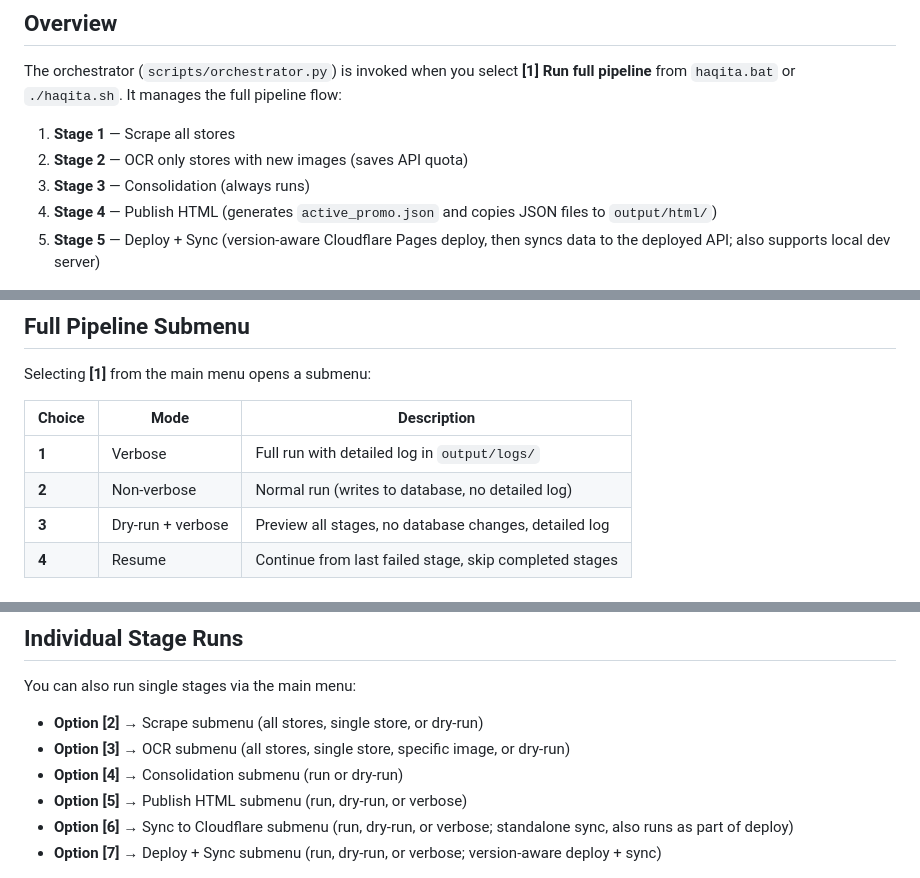
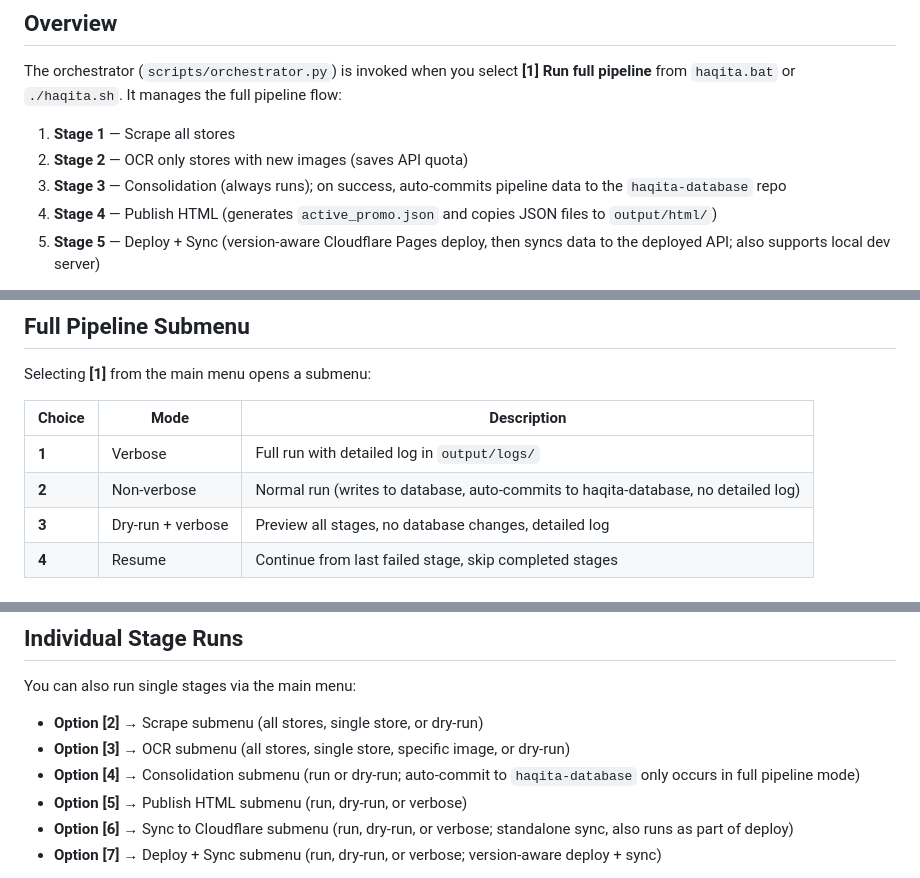
Before and after one commit to ahaqqu/haqita, a Markdown page: docs/staging/orchestrator.md, 3 parts joined by grey strips. Rendered like a GitHub page.

Commit message:
no-mistakes(document): Update orchestrator docs for haqita-database auto-commit after consolidation

```diff
--- a/docs/staging/orchestrator.md
+++ b/docs/staging/orchestrator.md
@@ -8,7 +8,7 @@ The orchestrator (`scripts/orchestrator.py`) is invoked when you select **[1] Ru
 
 1. **Stage 1** — Scrape all stores
 2. **Stage 2** — OCR only stores with new images (saves API quota)
-3. **Stage 3** — Consolidation (always runs)
+3. **Stage 3** — Consolidation (always runs); on success, auto-commits pipeline data to the `haqita-database` repo
 4. **Stage 4** — Publish HTML (generates `active_promo.json` and copies JSON files to `output/html/`)
 5. **Stage 5** — Deploy + Sync (version-aware Cloudflare Pages deploy, then syncs data to the deployed API; also supports local dev server)
 
@@ -21,7 +21,7 @@ Selecting **[1]** from the main menu opens a submenu:
 | Choice | Mode | Description |
 |---|---|---|
 | **1** | Verbose | Full run with detailed log in `output/logs/` |
-| **2** | Non-verbose | Normal run (writes to database, no detailed log) |
+| **2** | Non-verbose | Normal run (writes to database, auto-commits to haqita-database, no detailed log) |
 | **3** | Dry-run + verbose | Preview all stages, no database changes, detailed log |
 | **4** | Resume | Continue from last failed stage, skip completed stages |
 
@@ -145,7 +147,7 @@ You can also run single stages via the main menu:
 
 - **Option [2]** → Scrape submenu (all stores, single store, or dry-run)
 - **Option [3]** → OCR submenu (all stores, single store, specific image, or dry-run)
-- **Option [4]** → Consolidation submenu (run or dry-run)
+- **Option [4]** → Consolidation submenu (run or dry-run; auto-commit to `haqita-database` only occurs in full pipeline mode)
 - **Option [5]** → Publish HTML submenu (run, dry-run, or verbose)
 - **Option [6]** → Sync to Cloudflare submenu (run, dry-run, or verbose; standalone sync, also runs as part of deploy)
 - **Option [7]** → Deploy + Sync submenu (run, dry-run, or verbose; version-aware deploy + sync)
```
Also changed, not shown: other parts of docs/staging/orchestrator.md (+2 -0 lines).
